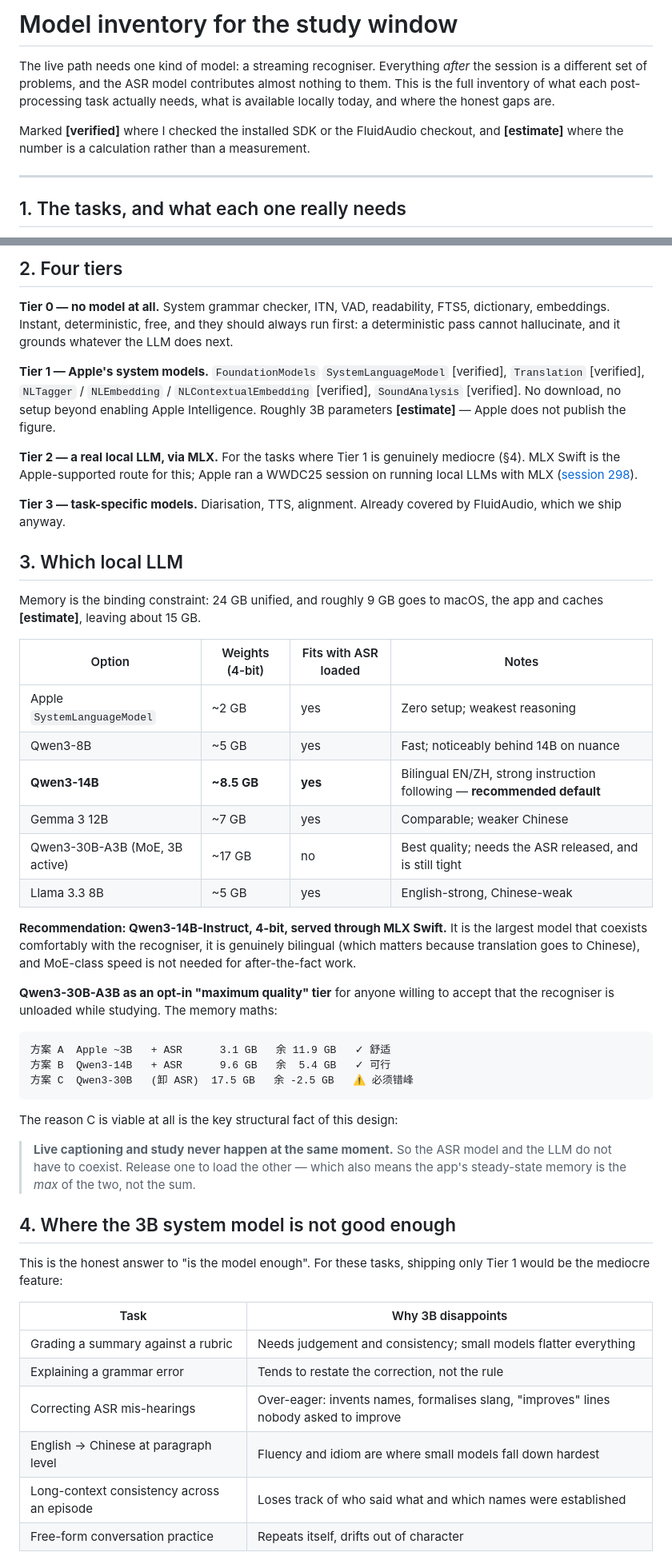
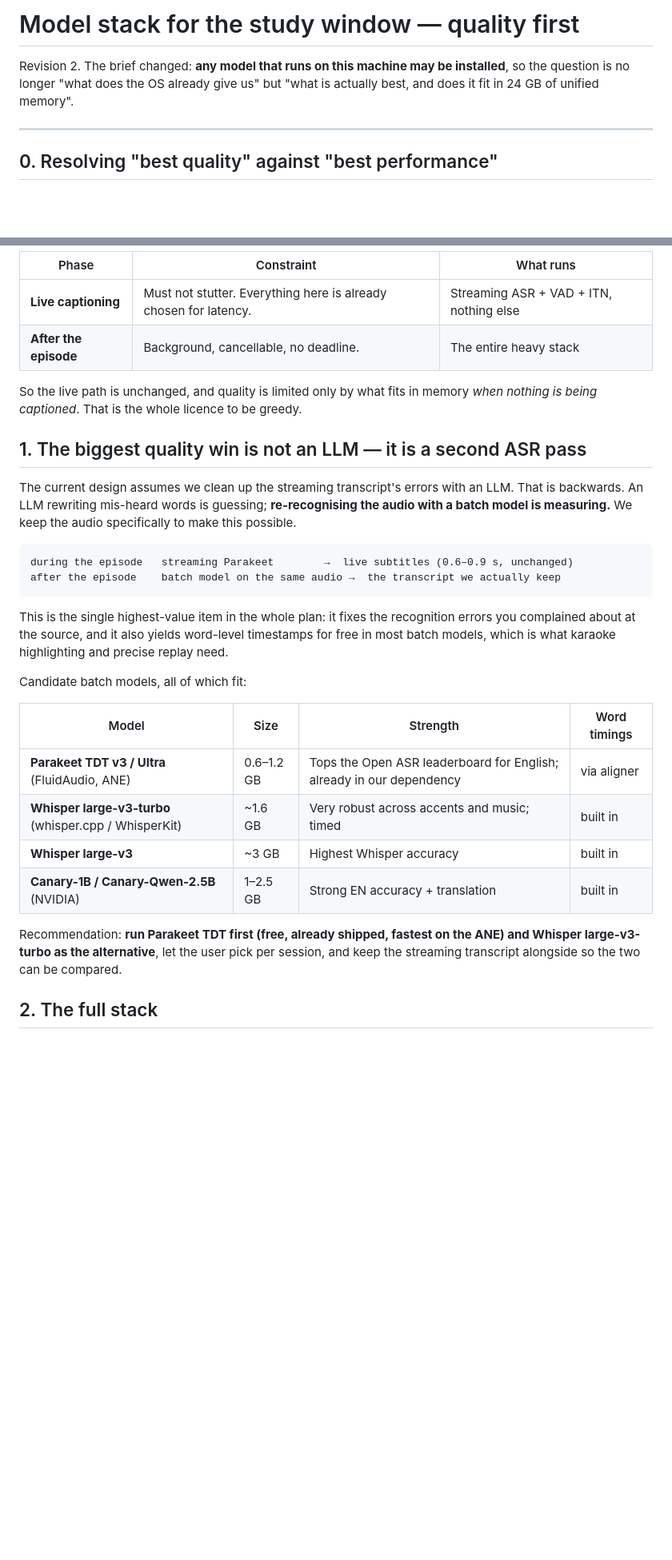
Before and after one commit to martinx/LiveSubtitles, a Markdown page: docs/design/model-inventory.md, 2 parts joined by grey strips. Shown at 80% size. Rendered like a GitHub page; blank space fills up the shorter version.

````diff
--- a/docs/design/model-inventory.md
+++ b/docs/design/model-inventory.md
@@ -1,14 +1,10 @@
-# Model inventory for the study window
+# Model stack for the study window — quality first
 
-The live path needs one kind of model: a streaming recogniser. Everything *after* the
-session is a different set of problems, and the ASR model contributes almost nothing to
-them. This is the full inventory of what each post-processing task actually needs, what is
-available locally today, and where the honest gaps are.
-
-Marked **[verified]** where I checked the installed SDK or the FluidAudio checkout, and
-**[estimate]** where the number is a calculation rather than a measurement.
+Revision 2. The brief changed: **any model that runs on this machine may be installed**,
+so the question is no longer "what does the OS already give us" but "what is actually
+best, and does it fit in 24 GB of unified memory".
 
 ---
 
-## 1. The tasks, and what each one really needs
+## 0. Resolving "best quality" against "best performance"
 
@@ -41,69 +12,40 @@ Marked **[verified]** where I checked the installed SDK or the FluidAudio checko
 
-## 2. Four tiers
+| Phase | Constraint | What runs |
+|---|---|---|
+| **Live captioning** | Must not stutter. Everything here is already chosen for latency. | Streaming ASR + VAD + ITN, nothing else |
+| **After the episode** | Background, cancellable, no deadline. | The entire heavy stack |
 
-**Tier 0 — no model at all.** System grammar checker, ITN, VAD, readability, FTS5,
-dictionary, embeddings. Instant, deterministic, free, and they should always run first:
-a deterministic pass cannot hallucinate, and it grounds whatever the LLM does next.
+So the live path is unchanged, and quality is limited only by what fits in memory *when
+nothing is being captioned*. That is the whole licence to be greedy.
 
-**Tier 1 — Apple's system models.**
-`FoundationModels` `SystemLanguageModel` [verified], `Translation` [verified],
-`NLTagger` / `NLEmbedding` / `NLContextualEmbedding` [verified], `SoundAnalysis` [verified].
-No download, no setup beyond enabling Apple Intelligence. Roughly 3B parameters
-**[estimate]** — Apple does not publish the figure.
+## 1. The biggest quality win is not an LLM — it is a second ASR pass
 
-**Tier 2 — a real local LLM, via MLX.** For the tasks where Tier 1 is genuinely mediocre
-(§4). MLX Swift is the Apple-supported route for this; Apple ran a WWDC25 session on
-running local LLMs with MLX
-([session 298](https://developer.apple.com/videos/play/wwdc2025/298/)).
-
-**Tier 3 — task-specific models.** Diarisation, TTS, alignment. Already covered by
-FluidAudio, which we ship anyway.
-
-## 3. Which local LLM
-
-Memory is the binding constraint: 24 GB unified, and roughly 9 GB goes to macOS, the app
-and caches **[estimate]**, leaving about 15 GB.
-
-| Option | Weights (4-bit) | Fits with ASR loaded | Notes |
-|---|---|---|---|
-| Apple `SystemLanguageModel` | ~2 GB | yes | Zero setup; weakest reasoning |
-| Qwen3-8B | ~5 GB | yes | Fast; noticeably behind 14B on nuance |
-| **Qwen3-14B** | **~8.5 GB** | **yes** | Bilingual EN/ZH, strong instruction following — **recommended default** |
-| Gemma 3 12B | ~7 GB | yes | Comparable; weaker Chinese |
-| Qwen3-30B-A3B (MoE, 3B active) | ~17 GB | no | Best quality; needs the ASR released, and is still tight |
-| Llama 3.3 8B | ~5 GB | yes | English-strong, Chinese-weak |
-
-**Recommendation: Qwen3-14B-Instruct, 4-bit, served through MLX Swift.** It is the largest
-model that coexists comfortably with the recogniser, it is genuinely bilingual (which
-matters because translation goes to Chinese), and MoE-class speed is not needed for
-after-the-fact work.
-
-**Qwen3-30B-A3B as an opt-in "maximum quality" tier** for anyone willing to accept that
-the recogniser is unloaded while studying. The memory maths:
+The current design assumes we clean up the streaming transcript's errors with an LLM.
+That is backwards. An LLM rewriting mis-heard words is guessing; **re-recognising the
+audio with a batch model is measuring.** We keep the audio specifically to make this
+possible.
 
 ```
-方案 A  Apple ~3B   + ASR      3.1 GB   余 11.9 GB   ✓ 舒适
-方案 B  Qwen3-14B   + ASR      9.6 GB   余  5.4 GB   ✓ 可行
-方案 C  Qwen3-30B   (卸 ASR)  17.5 GB   余 -2.5 GB   ⚠ 必须错峰
+during the episode   streaming Parakeet        →  live subtitles (0.6–0.9 s, unchanged)
+after the episode    batch model on the same audio →  the transcript we actually keep
 ```
 
-The reason C is viable at all is the key structural fact of this design:
+This is the single highest-value item in the whole plan: it fixes the recognition errors
+you complained about at the source, and it also yields word-level timestamps for free in
+most batch models, which is what karaoke highlighting and precise replay need.
 
-> **Live captioning and study never happen at the same moment.** So the ASR model and the
-> LLM do not have to coexist. Release one to load the other — which also means the app's
-> steady-state memory is the *max* of the two, not the sum.
+Candidate batch models, all of which fit:
 
-## 4. Where the 3B system model is not good enough
+| Model | Size | Strength | Word timings |
+|---|---|---|---|
+| **Parakeet TDT v3 / Ultra** (FluidAudio, ANE) | 0.6–1.2 GB | Tops the Open ASR leaderboard for English; already in our dependency | via aligner |
+| **Whisper large-v3-turbo** (whisper.cpp / WhisperKit) | ~1.6 GB | Very robust across accents and music; timed | built in |
+| **Whisper large-v3** | ~3 GB | Highest Whisper accuracy | built in |
+| **Canary-1B / Canary-Qwen-2.5B** (NVIDIA) | 1–2.5 GB | Strong EN accuracy + translation | built in |
 
-This is the honest answer to "is the model enough". For these tasks, shipping only Tier 1
-would be the mediocre feature:
+Recommendation: **run Parakeet TDT first (free, already shipped, fastest on the ANE) and
+Whisper large-v3-turbo as the alternative**, let the user pick per session, and keep the
+streaming transcript alongside so the two can be compared.
 
-| Task | Why 3B disappoints |
-|---|---|
-| Grading a summary against a rubric | Needs judgement and consistency; small models flatter everything |
-| Explaining a grammar error | Tends to restate the correction, not the rule |
-| Correcting ASR mis-hearings | Over-eager: invents names, formalises slang, "improves" lines nobody asked to improve |
-| English → Chinese at paragraph level | Fluency and idiom are where small models fall down hardest |
-| Long-context consistency across an episode | Loses track of who said what and which names were established |
-| Free-form conversation practice | Repeats itself, drifts out of character |
+## 2. The full stack
 
````
Also changed, not shown: other parts of docs/design/model-inventory.md (+87 -85 lines).
